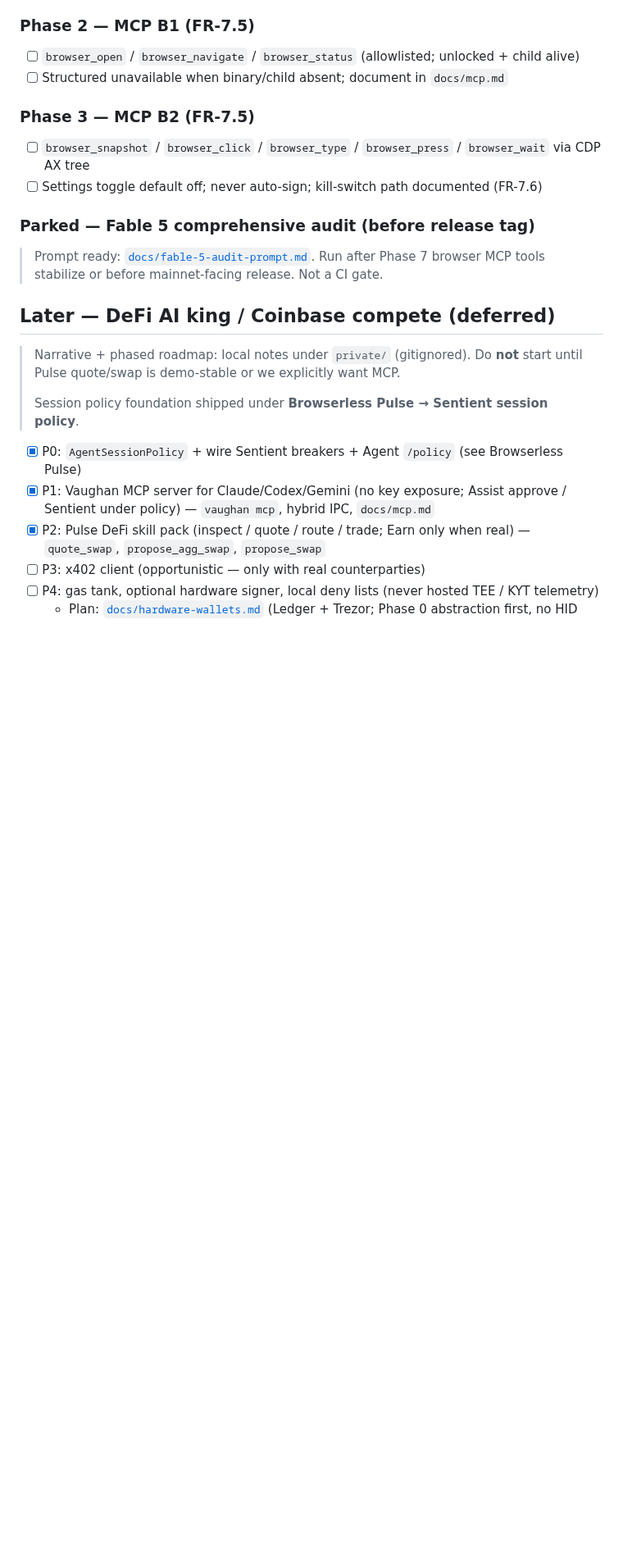
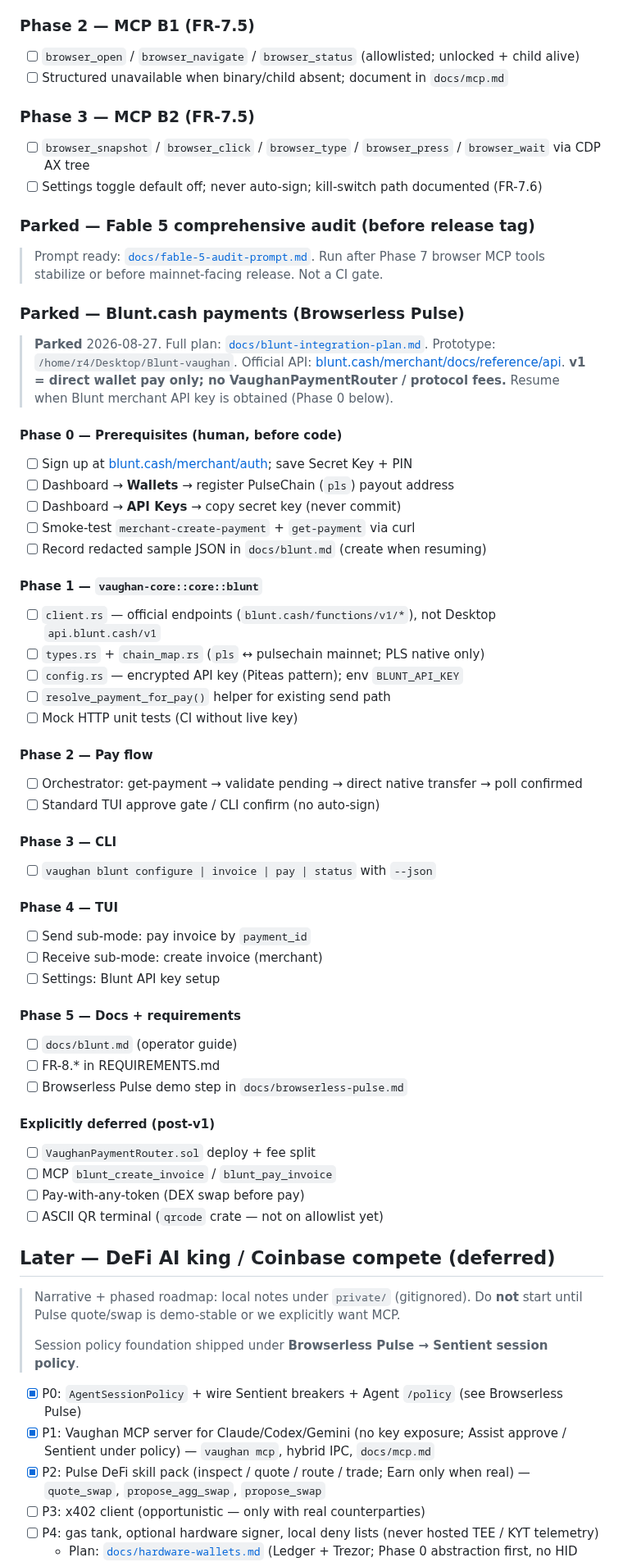
Before and after one commit to r4-ndm/Vaughan-CLI, a Markdown page: TASKS.md, the part around the change. Shown at 82% size. Rendered like a GitHub page; blank space fills up the shorter version.

```diff
--- a/TASKS.md
+++ b/TASKS.md
@@ -406,6 +406,58 @@ Checkbox tasks, ordered by phase. Requirement IDs reference `REQUIREMENTS.md`.
 > Prompt ready: [`docs/fable-5-audit-prompt.md`](docs/fable-5-audit-prompt.md). Run after Phase 7
 > browser MCP tools stabilize or before mainnet-facing release. Not a CI gate.
 
+### Parked — Blunt.cash payments (Browserless Pulse)
+
+> **Parked** 2026-08-27. Full plan: [`docs/blunt-integration-plan.md`](docs/blunt-integration-plan.md).
+> Prototype: `/home/r4/Desktop/Blunt-vaughan`. Official API:
+> [blunt.cash/merchant/docs/reference/api](https://blunt.cash/merchant/docs/reference/api).
+> **v1 = direct wallet pay only; no VaughanPaymentRouter / protocol fees.**
+> Resume when Blunt merchant API key is obtained (Phase 0 below).
+
+#### Phase 0 — Prerequisites (human, before code)
+
+- [ ] Sign up at [blunt.cash/merchant/auth](https://blunt.cash/merchant/auth); save Secret Key + PIN
+- [ ] Dashboard → **Wallets** → register PulseChain (`pls`) payout address
+- [ ] Dashboard → **API Keys** → copy secret key (never commit)
+- [ ] Smoke-test `merchant-create-payment` + `get-payment` via curl
+- [ ] Record redacted sample JSON in `docs/blunt.md` (create when resuming)
+
+#### Phase 1 — `vaughan-core::core::blunt`
+
+- [ ] `client.rs` — official endpoints (`blunt.cash/functions/v1/*`), not Desktop `api.blunt.cash/v1`
+- [ ] `types.rs` + `chain_map.rs` (`pls` ↔ pulsechain mainnet; PLS native only)
+- [ ] `config.rs` — encrypted API key (Piteas pattern); env `BLUNT_API_KEY`
+- [ ] `resolve_payment_for_pay()` helper for existing send path
+- [ ] Mock HTTP unit tests (CI without live key)
+
+#### Phase 2 — Pay flow
+
+- [ ] Orchestrator: get-payment → validate pending → direct native transfer → poll confirmed
+- [ ] Standard TUI approve gate / CLI confirm (no auto-sign)
+
+#### Phase 3 — CLI
+
+- [ ] `vaughan blunt configure | invoice | pay | status` with `--json`
+
+#### Phase 4 — TUI
+
+- [ ] Send sub-mode: pay invoice by `payment_id`
+- [ ] Receive sub-mode: create invoice (merchant)
+- [ ] Settings: Blunt API key setup
+
+#### Phase 5 — Docs + requirements
+
+- [ ] `docs/blunt.md` (operator guide)
+- [ ] FR-8.* in REQUIREMENTS.md
+- [ ] Browserless Pulse demo step in `docs/browserless-pulse.md`
+
+#### Explicitly deferred (post-v1)
+
+- [ ] `VaughanPaymentRouter.sol` deploy + fee split
+- [ ] MCP `blunt_create_invoice` / `blunt_pay_invoice`
+- [ ] Pay-with-any-token (DEX swap before pay)
+- [ ] ASCII QR terminal (`qrcode` crate — not on allowlist yet)
+
 ## Later — DeFi AI king / Coinbase compete (deferred)
 
 > Narrative + phased roadmap: local notes under `private/` (gitignored).
```
Also changed, not shown: docs/blunt-integration-plan.md (added, +106 -0 lines).
